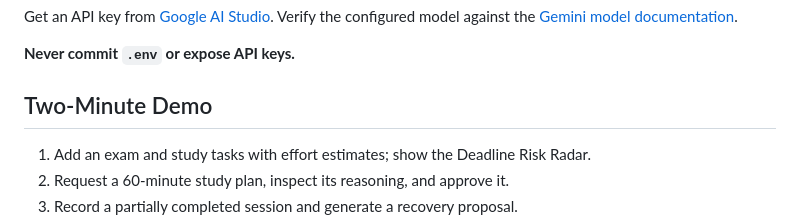
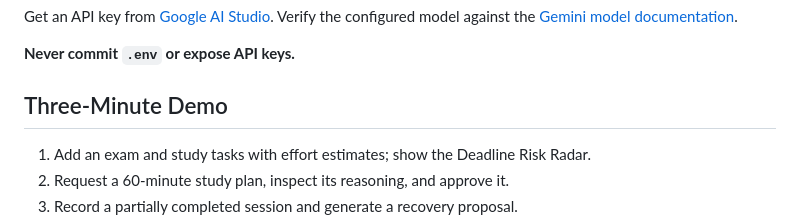
Before and after one commit to shikharxcodes/amzan_hack, a Markdown page: README.md, the part around the change. Drawn GitHub-style.

Commit message:
Update project implementation

```diff
--- a/README.md
+++ b/README.md
@@ -139,7 +139,7 @@ Get an API key from [Google AI Studio](https://aistudio.google.com/app/apikey).
 
 **Never commit `.env` or expose API keys.**
 
-## Two-Minute Demo
+## Three-Minute Demo
 
 1. Add an exam and study tasks with effort estimates; show the Deadline Risk Radar.
 2. Request a 60-minute study plan, inspect its reasoning, and approve it.
```
